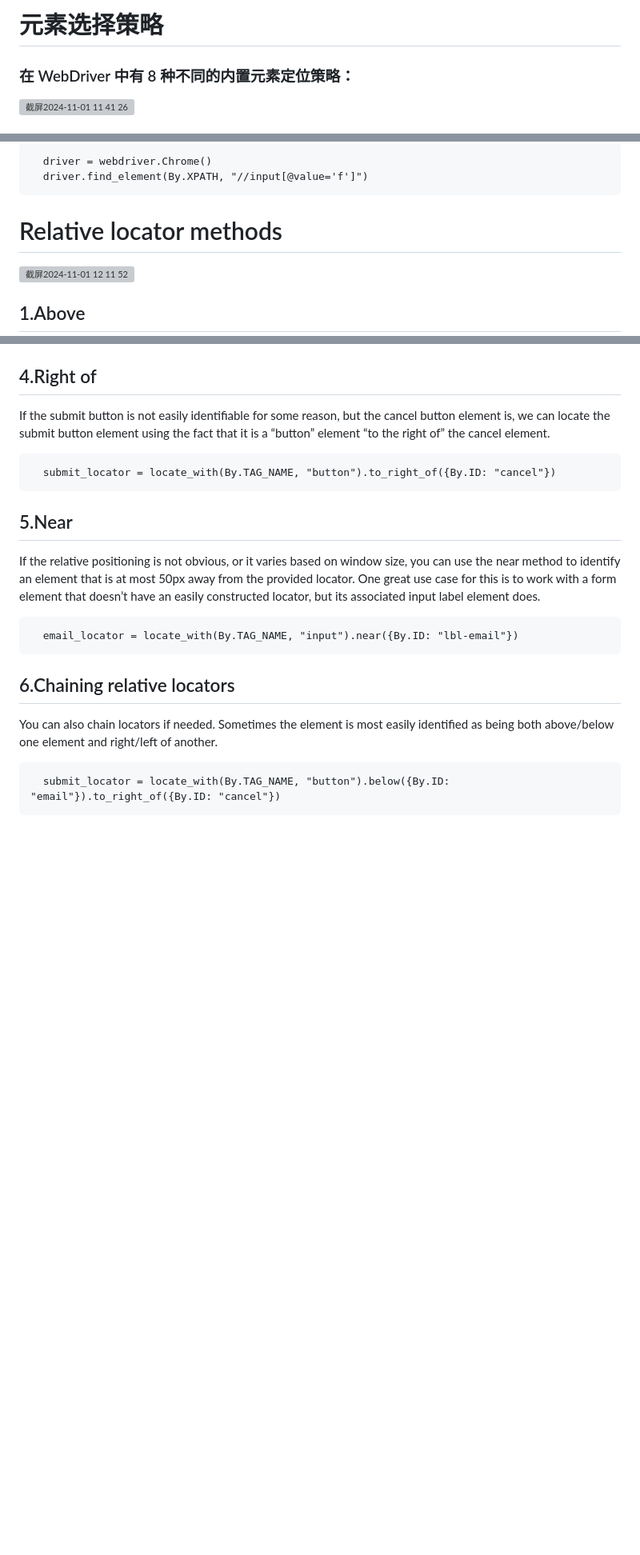
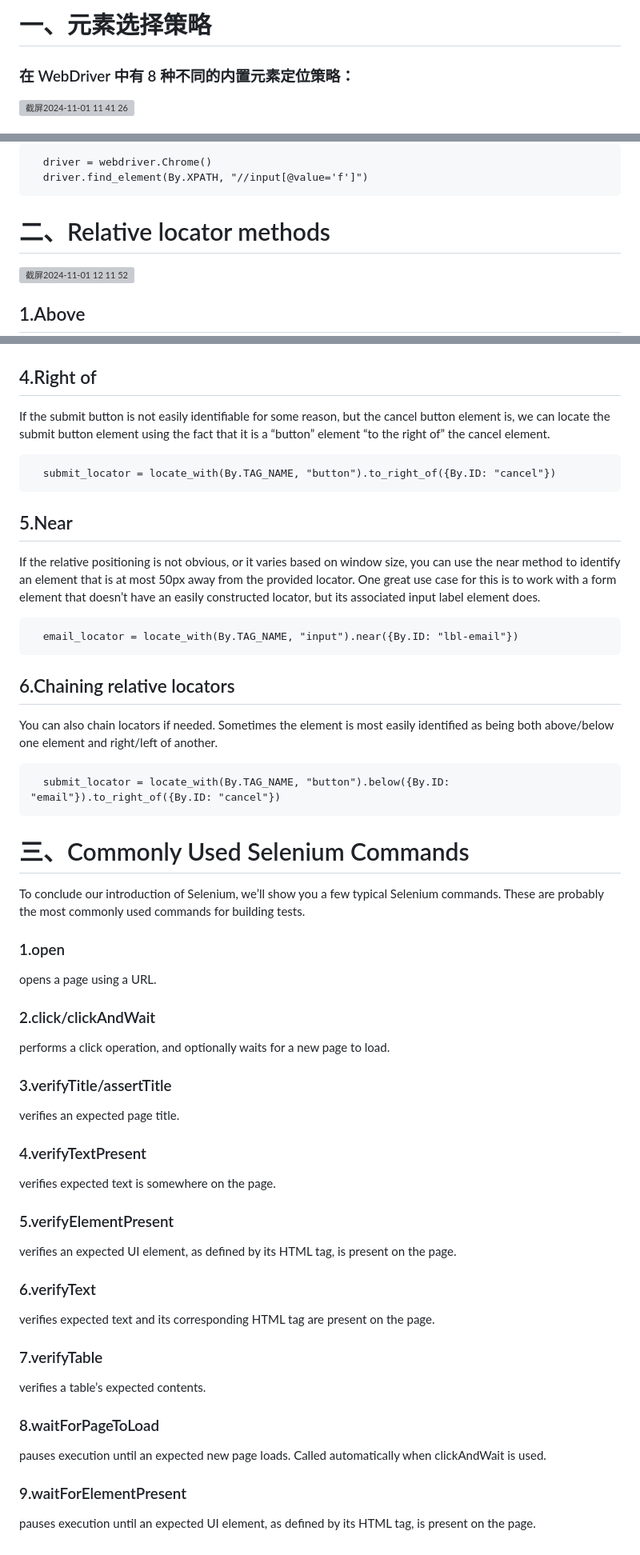
Before and after one commit to meilingoo/python_test, a Markdown page: Selenium/定位器.md, 3 parts joined by grey strips. Shown at 80% size. Drawn GitHub-style; blank space fills up the shorter version; grey boxes are pictures that could not be loaded.

````diff
--- a/Selenium/定位器.md
+++ b/Selenium/定位器.md
@@ -1,4 +1,4 @@
-# 元素选择策略
+# 一、元素选择策略
 
 ### 在 WebDriver 中有 8 种不同的内置元素定位策略：
 <img width="832" alt="截屏2024-11-01 11 41 26" src="https://github.com/user-attachments/assets/7c24a052-f745-4a74-bfd6-11c9afb60a48">
@@ -94,7 +94,7 @@ A HTML document can be considered as a XML document, and then we can use xpath w
   driver.find_element(By.XPATH, "//input[@value='f']")
 ```
 
-# Relative locator methods
+# 二、Relative locator methods
 <img width="851" alt="截屏2024-11-01 12 11 52" src="https://github.com/user-attachments/assets/03b8186f-d67e-4388-8120-22c0f2a05f88">
 
 ## 1.Above
@@ -132,3 +132,45 @@ You can also chain locators if needed. Sometimes the element is most easily iden
 ```
   submit_locator = locate_with(By.TAG_NAME, "button").below({By.ID: "email"}).to_right_of({By.ID: "cancel"})
 ```
+
+
+
+
+# 三、Commonly Used Selenium Commands
+To conclude our introduction of Selenium, we’ll show you a few typical Selenium commands. These are probably the most commonly used commands for building tests.
+
+### 1.open
+
+opens a page using a URL.
+
+### 2.click/clickAndWait
+
+performs a click operation, and optionally waits for a new page to load.
+
+### 3.verifyTitle/assertTitle
+
+verifies an expected page title.
+
+### 4.verifyTextPresent
+
+verifies expected text is somewhere on the page.
+
+### 5.verifyElementPresent
+
+verifies an expected UI element, as defined by its HTML tag, is present on the page.
+
+### 6.verifyText
+
+verifies expected text and its corresponding HTML tag are present on the page.
+
+### 7.verifyTable
+
+verifies a table’s expected contents.
+
+### 8.waitForPageToLoad
+
+pauses execution until an expected new page loads. Called automatically when clickAndWait is used.
+
+### 9.waitForElementPresent
+
+pauses execution until an expected UI element, as defined by its HTML tag, is present on the page.
````
